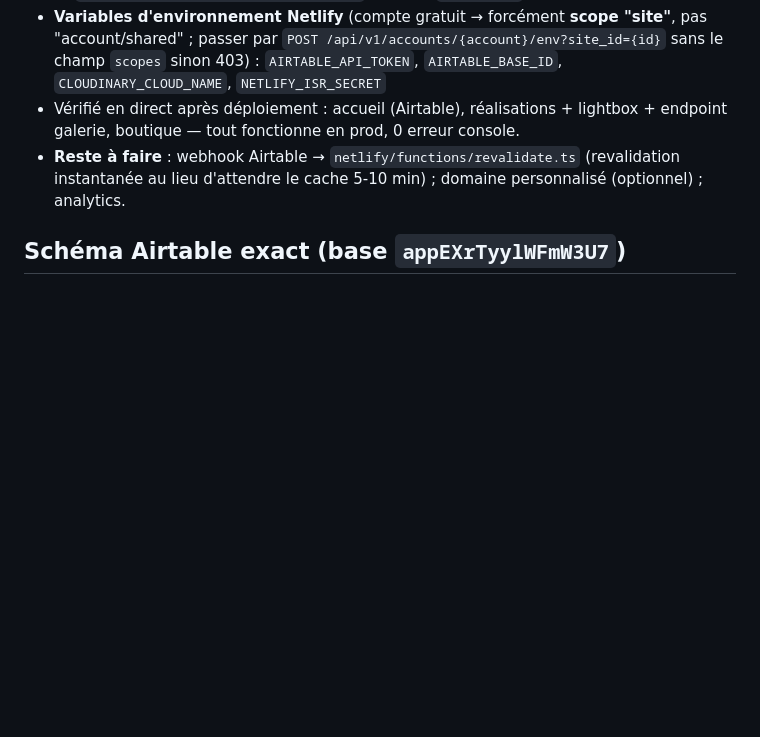
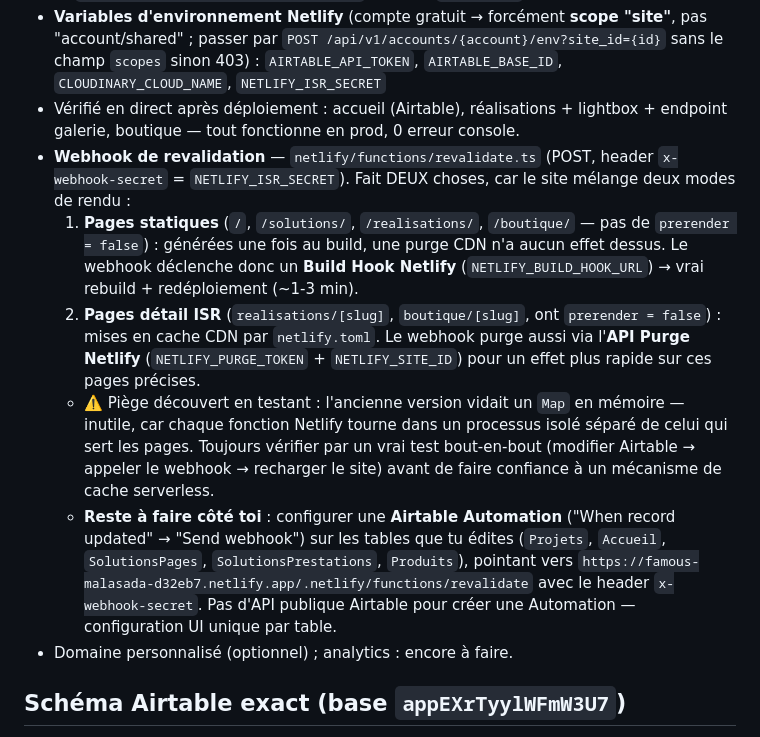
Before and after one commit to Mahamane04/micro-office-site, a Markdown page: CLAUDE.md, the part around the change. Drawn GitHub-style; blank space fills up the shorter version.

Commit message:
Document the working revalidation mechanism (purge + build hook)
Co-Authored-By: Claude Opus 4.8 <noreply@anthropic.com>

```diff
--- a/CLAUDE.md
+++ b/CLAUDE.md
@@ -106,7 +106,12 @@ Un même élément visuel/texte affiché à plusieurs endroits doit lire **la m
 - **Netlify** : site `famous-malasada-d32eb7` → https://famous-malasada-d32eb7.netlify.app (Site ID `a270187a-e7e5-4598-82b2-8e33c0e45577`, compte `mahamane04`, plan gratuit)
 - **Variables d'environnement Netlify** (compte gratuit → forcément **scope "site"**, pas "account/shared" ; passer par `POST /api/v1/accounts/{account}/env?site_id={id}` sans le champ `scopes` sinon 403) : `AIRTABLE_API_TOKEN`, `AIRTABLE_BASE_ID`, `CLOUDINARY_CLOUD_NAME`, `NETLIFY_ISR_SECRET`
 - Vérifié en direct après déploiement : accueil (Airtable), réalisations + lightbox + endpoint galerie, boutique — tout fonctionne en prod, 0 erreur console.
-- **Reste à faire** : webhook Airtable → `netlify/functions/revalidate.ts` (revalidation instantanée au lieu d'attendre le cache 5-10 min) ; domaine personnalisé (optionnel) ; analytics.
+- **Webhook de revalidation** — `netlify/functions/revalidate.ts` (POST, header `x-webhook-secret` = `NETLIFY_ISR_SECRET`). Fait DEUX choses, car le site mélange deux modes de rendu :
+  1. **Pages statiques** (`/`, `/solutions/`, `/realisations/`, `/boutique/` — pas de `prerender = false`) : générées une fois au build, une purge CDN n'a aucun effet dessus. Le webhook déclenche donc un **Build Hook Netlify** (`NETLIFY_BUILD_HOOK_URL`) → vrai rebuild + redéploiement (~1-3 min).
+  2. **Pages détail ISR** (`realisations/[slug]`, `boutique/[slug]`, ont `prerender = false`) : mises en cache CDN par `netlify.toml`. Le webhook purge aussi via l'**API Purge Netlify** (`NETLIFY_PURGE_TOKEN` + `NETLIFY_SITE_ID`) pour un effet plus rapide sur ces pages précises.
+  - ⚠️ Piège découvert en testant : l'ancienne version vidait un `Map` en mémoire — inutile, car chaque fonction Netlify tourne dans un processus isolé séparé de celui qui sert les pages. Toujours vérifier par un vrai test bout-en-bout (modifier Airtable → appeler le webhook → recharger le site) avant de faire confiance à un mécanisme de cache serverless.
+  - **Reste à faire côté toi** : configurer une **Airtable Automation** ("When record updated" → "Send webhook") sur les tables que tu édites (`Projets`, `Accueil`, `SolutionsPages`, `SolutionsPrestations`, `Produits`), pointant vers `https://famous-malasada-d32eb7.netlify.app/.netlify/functions/revalidate` avec le header `x-webhook-secret`. Pas d'API publique Airtable pour créer une Automation — configuration UI unique par table.
+- Domaine personnalisé (optionnel) ; analytics : encore à faire.
 
 ## Schéma Airtable exact (base `appEXrTyylWFmW3U7`)
 > Source de vérité des noms de champs. Le client `src/lib/airtable/client.ts` tolère les
```
